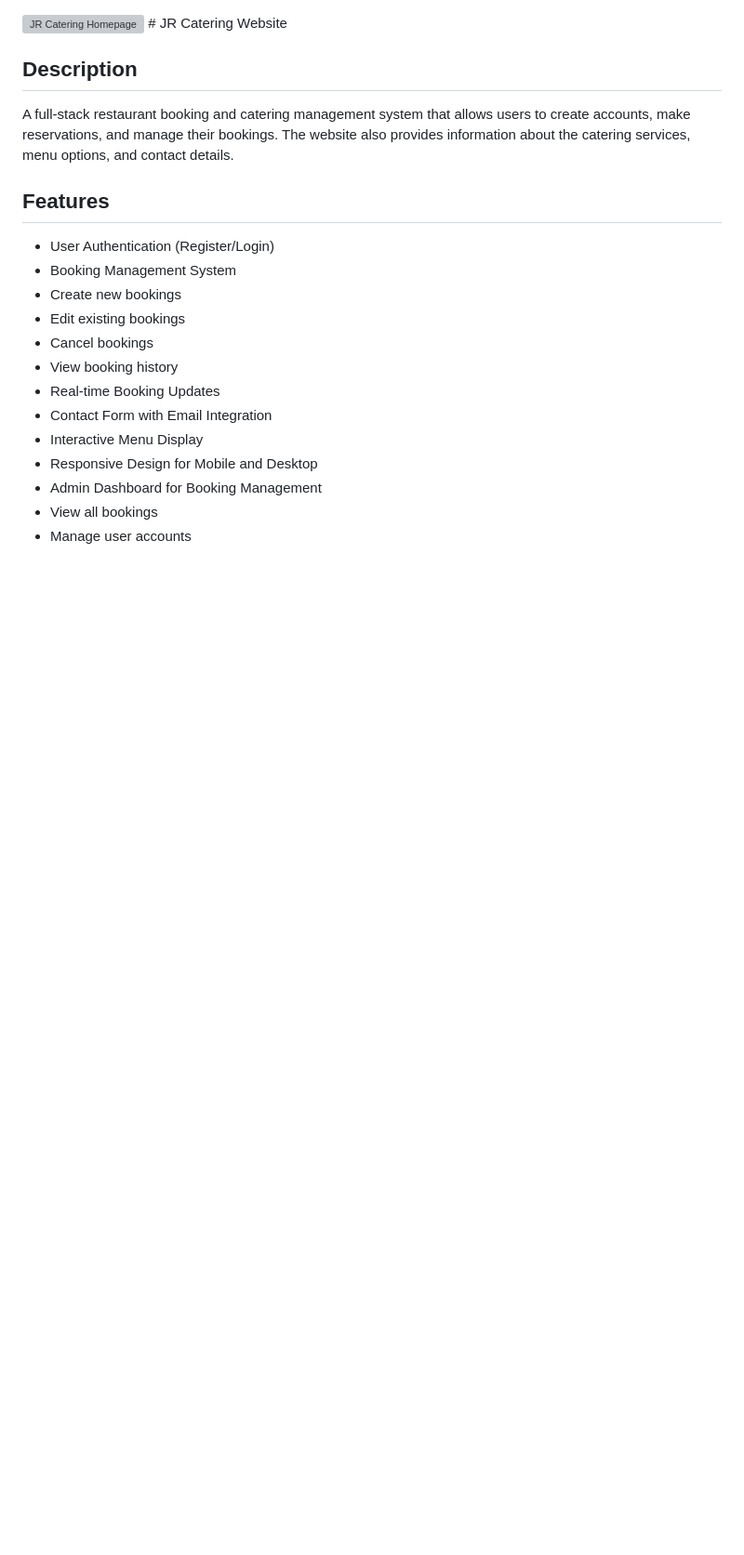
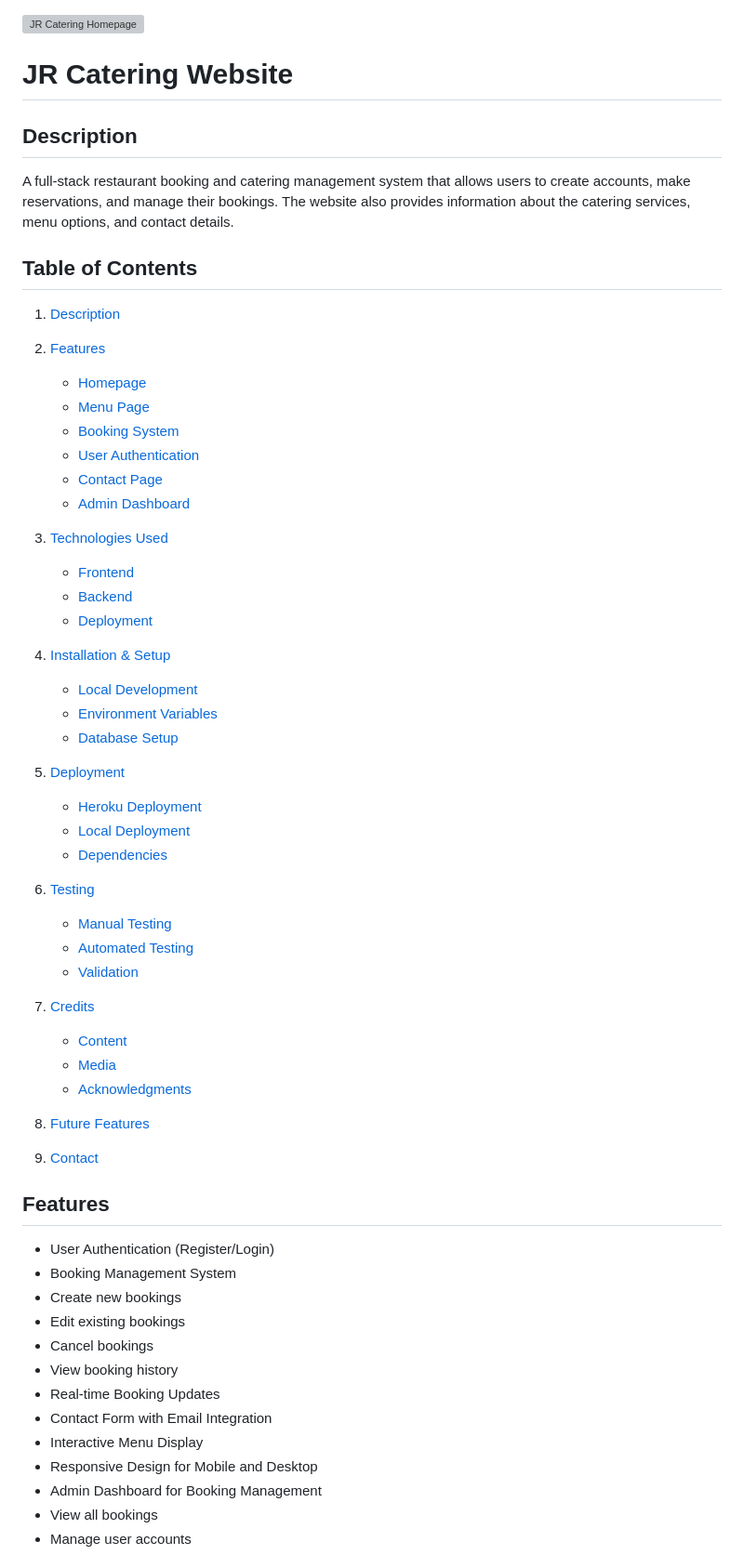
Before and after one commit to ellisrobertsx/JR-Catering, a Markdown page: README.md, the part around one of its changes. Shown at 93% size. Rendered like a GitHub page; blank space fills up the shorter version; grey boxes are pictures that could not be loaded.

```diff
--- a/README.md
+++ b/README.md
@@ -1,8 +1,49 @@
 <img src="static/readme-images/jr-catering-overall.png" alt="JR Catering Homepage" width="800"/>
+
 # JR Catering Website
 
 ## Description
 A full-stack restaurant booking and catering management system that allows users to create accounts, make reservations, and manage their bookings. The website also provides information about the catering services, menu options, and contact details.
+
+## Table of Contents
+
+1. [Description](#description)
+2. [Features](#features)
+   - [Homepage](#homepage)
+   - [Menu Page](#menu-page)
+   - [Booking System](#booking-system)
+   - [User Authentication](#user-authentication)
+   - [Contact Page](#contact-page)
+   - [Admin Dashboard](#admin-dashboard)
+
+3. [Technologies Used](#technologies-used)
+   - [Frontend](#frontend)
+   - [Backend](#backend)
+   - [Deployment](#deployment)
+
+4. [Installation & Setup](#installation--setup)
+   - [Local Development](#local-development)
+   - [Environment Variables](#environment-variables)
+   - [Database Setup](#database-setup)
+
+5. [Deployment](#deployment)
+   - [Heroku Deployment](#heroku-deployment)
+   - [Local Deployment](#local-deployment)
+   - [Dependencies](#dependencies)
+
+6. [Testing](#testing)
+   - [Manual Testing](#manual-testing)
+   - [Automated Testing](#automated-testing)
+   - [Validation](#validation)
+
+7. [Credits](#credits)
+   - [Content](#content)
+   - [Media](#media)
+   - [Acknowledgments](#acknowledgments)
+
+8. [Future Features](#future-features)
+
+9. [Contact](#contact)
 
 ## Features
   - User Authentication (Register/Login)
```
Also changed, not shown: other parts of README.md (+46 -0 lines).
